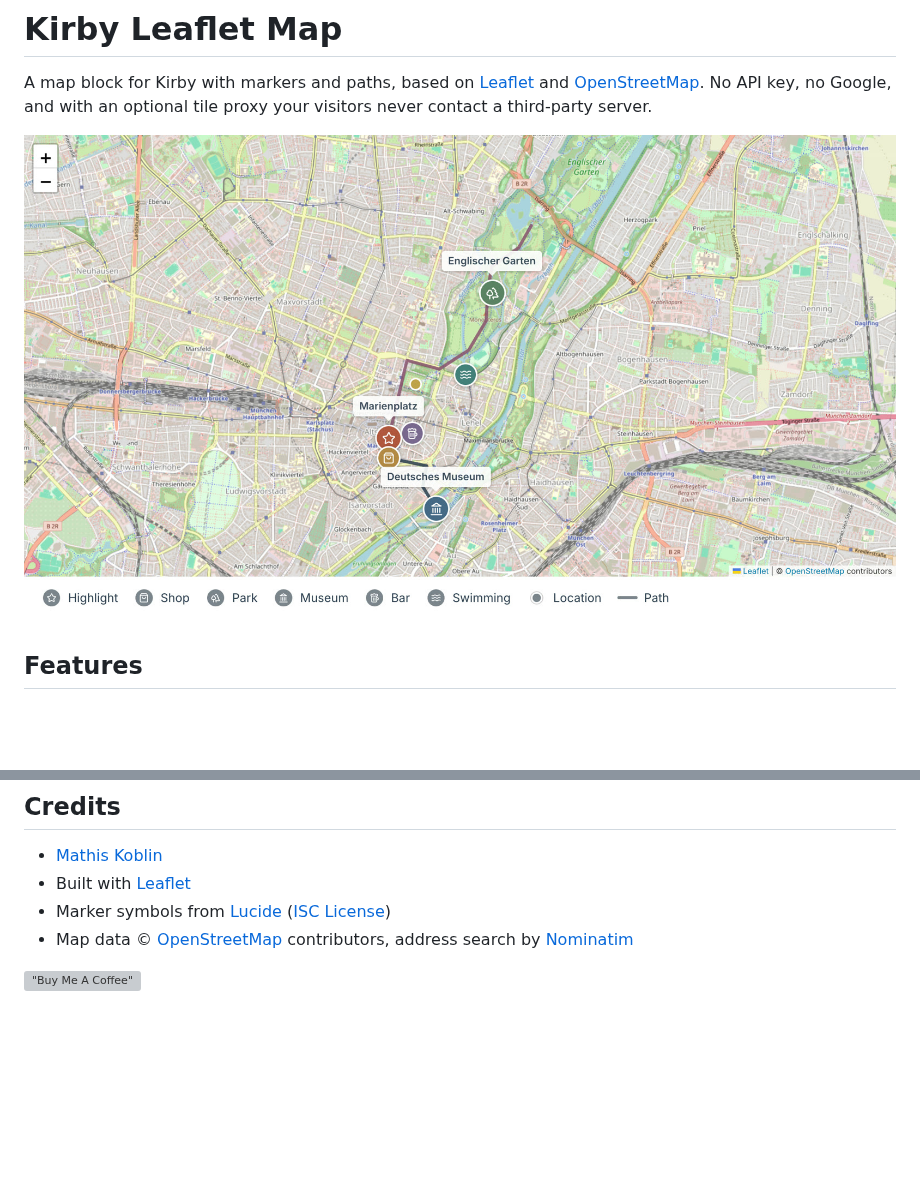
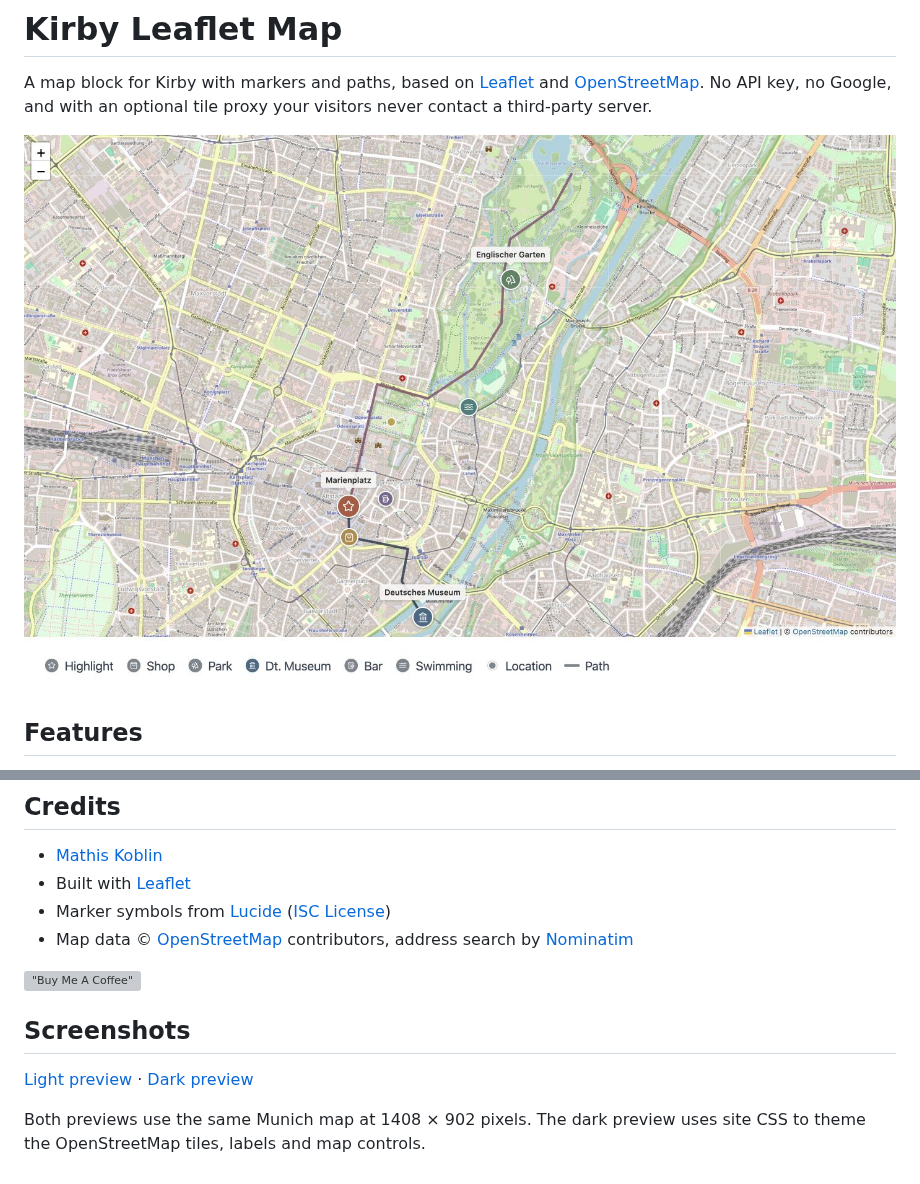
Before and after one commit to tearoom1/kirby-leaflet-map, a Markdown page: README.md, 2 parts joined by grey strips. Drawn GitHub-style; pictures changed too: screenshot.jpg; blank space fills up the shorter version; grey boxes are pictures that could not be loaded.

Commit message:
docs: refine screenshots and remove Panel sidebar

```diff
--- a/README.md
+++ b/README.md
@@ -252,3 +252,9 @@ This plugin is licensed under the [MIT License](LICENSE)
 - Map data © [OpenStreetMap](https://www.openstreetmap.org/copyright) contributors, address search by [Nominatim](https://nominatim.org/)
 
 [!["Buy Me A Coffee"](https://www.buymeacoffee.com/assets/img/custom_images/orange_img.png)](https://coff.ee/tearoom1)
+
+## Screenshots
+
+[Light preview](screenshot.jpg) · [Dark preview](screenshot-dark.jpg)
+
+Both previews use the same Munich map at 1408 × 902 pixels. The dark preview uses site CSS to theme the OpenStreetMap tiles, labels and map controls.
```
Also changed, not shown: screenshot-dark.jpg (added).
